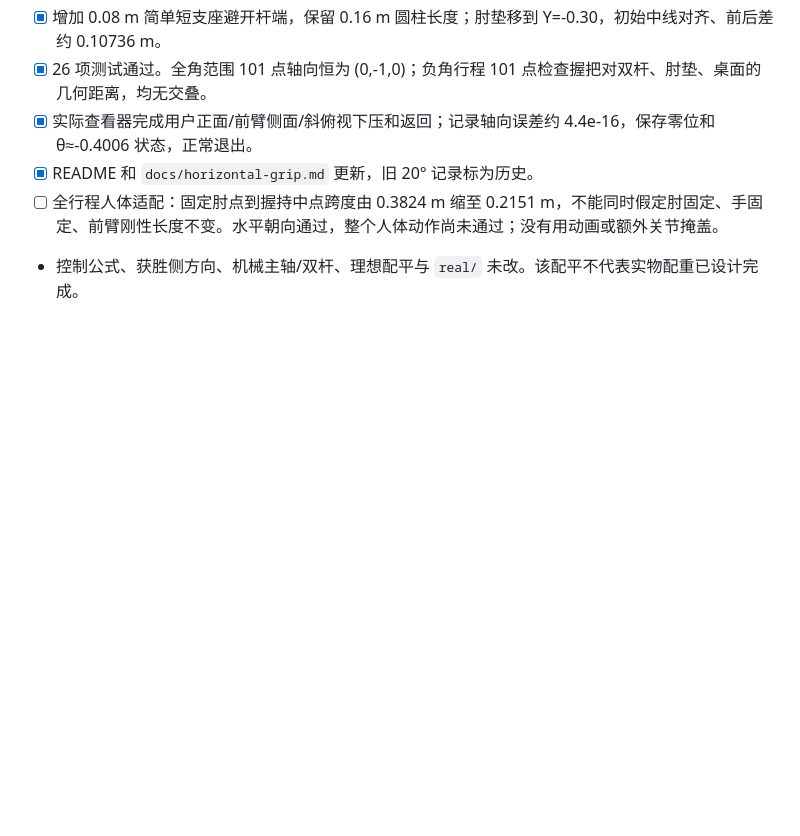
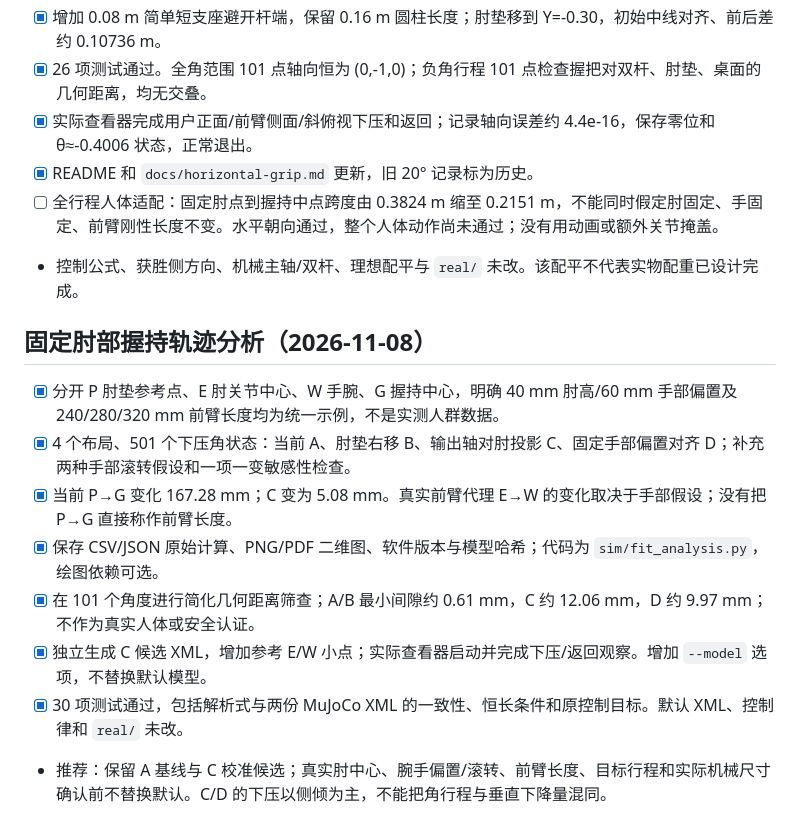
Before and after one commit to Ihtbfas/armwrestling, a Markdown page: TASKS.md, the part around the change. Drawn GitHub-style; blank space fills up the shorter version.

```diff
--- a/TASKS.md
+++ b/TASKS.md
@@ -110,3 +110,14 @@
 - [x] README 和 `docs/horizontal-grip.md` 更新，旧 20° 记录标为历史。
 - [ ] 全行程人体适配：固定肘点到握持中点跨度由 0.3824 m 缩至 0.2151 m，不能同时假定肘固定、手固定、前臂刚性长度不变。水平朝向通过，整个人体动作尚未通过；没有用动画或额外关节掩盖。
 - 控制公式、获胜侧方向、机械主轴/双杆、理想配平与 `real/` 未改。该配平不代表实物配重已设计完成。
+
+## 固定肘部握持轨迹分析（2026-11-08）
+
+- [x] 分开 P 肘垫参考点、E 肘关节中心、W 手腕、G 握持中心，明确 40 mm 肘高/60 mm 手部偏置及 240/280/320 mm 前臂长度均为统一示例，不是实测人群数据。
+- [x] 4 个布局、501 个下压角状态：当前 A、肘垫右移 B、输出轴对肘投影 C、固定手部偏置对齐 D；补充两种手部滚转假设和一项一变敏感性检查。
+- [x] 当前 P→G 变化 167.28 mm；C 变为 5.08 mm。真实前臂代理 E→W 的变化取决于手部假设；没有把 P→G 直接称作前臂长度。
+- [x] 保存 CSV/JSON 原始计算、PNG/PDF 二维图、软件版本与模型哈希；代码为 `sim/fit_analysis.py`，绘图依赖可选。
+- [x] 在 101 个角度进行简化几何距离筛查；A/B 最小间隙约 0.61 mm，C 约 12.06 mm，D 约 9.97 mm；不作为真实人体或安全认证。
+- [x] 独立生成 C 候选 XML，增加参考 E/W 小点；实际查看器启动并完成下压/返回观察。增加 `--model` 选项，不替换默认模型。
+- [x] 30 项测试通过，包括解析式与两份 MuJoCo XML 的一致性、恒长条件和原控制目标。默认 XML、控制律和 `real/` 未改。
+- 推荐：保留 A 基线与 C 校准候选；真实肘中心、腕手偏置/滚转、前臂长度、目标行程和实际机械尺寸确认前不替换默认。C/D 的下压以侧倾为主，不能把角行程与垂直下降量混同。
```
Also changed, not shown: README.md (+9 -1 lines), docs/trajectory-fit.md (added, +136 -0 lines), docs/analysis/fit/fit-comparison.png (added), 13 other files.
